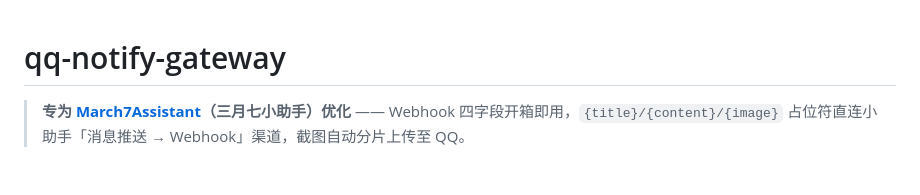
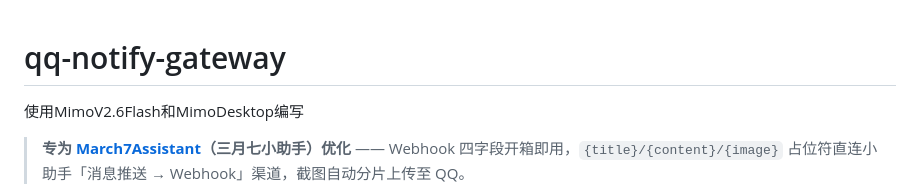
Before and after one commit to Yvhany/qq-notify-gateway, a Markdown page: README.md, the part around the change. Rendered like a GitHub page; blank space fills up the shorter version.

```diff
--- a/README.md
+++ b/README.md
@@ -1,5 +1,5 @@
 # qq-notify-gateway
-
+使用MimoV2.6Flash和MimoDesktop编写
 > **专为 [March7Assistant](https://github.com/moesnow/March7thAssistant)（三月七小助手）优化** —— Webhook 四字段开箱即用，`{title}/{content}/{image}` 占位符直连小助手「消息推送 → Webhook」渠道，截图自动分片上传至 QQ。
 
 
```
